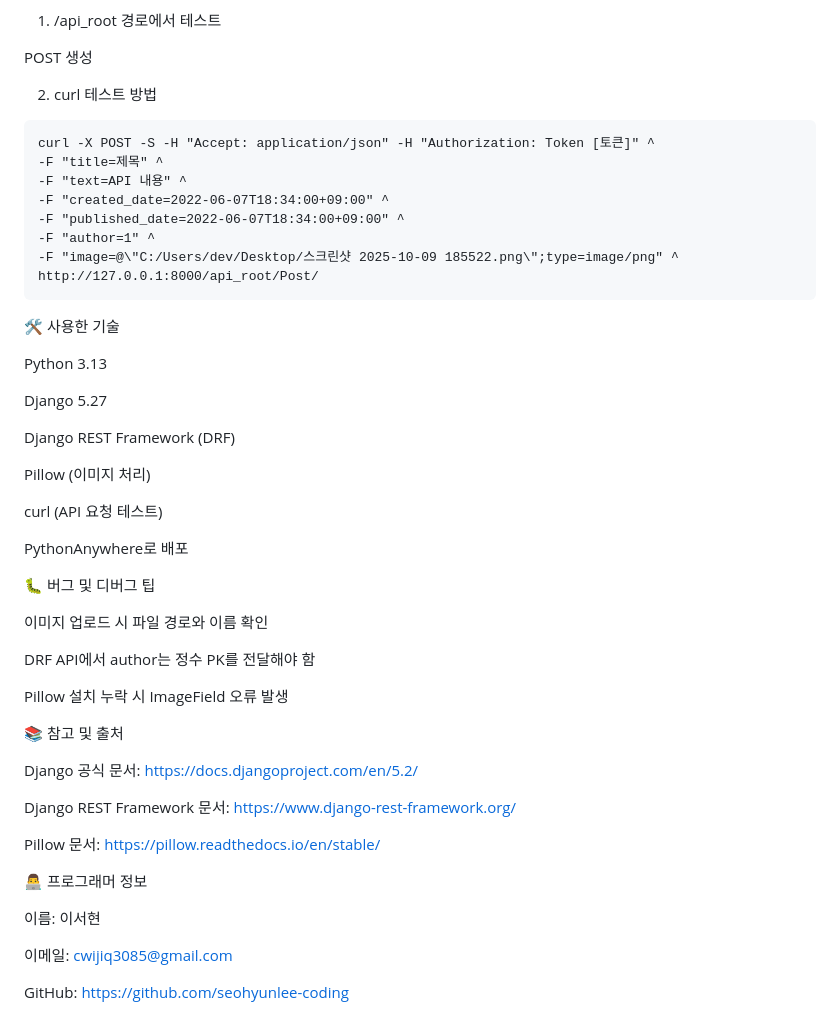
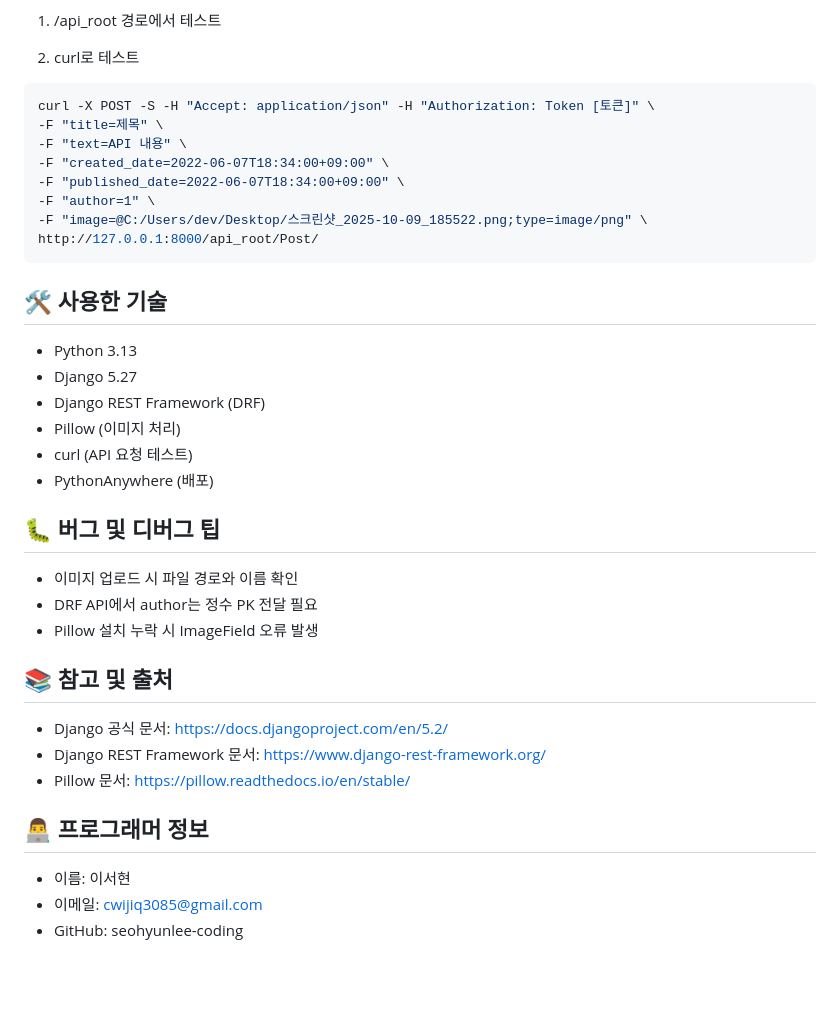
Before and after one commit to seohyunlee-coding/django, a Markdown page: README.md, the part around the change printed below. Rendered like a GitHub page; blank space fills up the shorter version.

Commit message:
Fix link formatting in README.md

````diff
--- a/README.md
+++ b/README.md
@@ -83,54 +84,36 @@ python manage.py runserver
 1. /api_root 경로에서 테스트
 
-POST 생성
-
-2. curl 테스트 방법
-```
-curl -X POST -S -H "Accept: application/json" -H "Authorization: Token [토큰]" ^
--F "title=제목" ^
--F "text=API 내용" ^
--F "created_date=2022-06-07T18:34:00+09:00" ^
--F "published_date=2022-06-07T18:34:00+09:00" ^
--F "author=1" ^
--F "image=@\"C:/Users/dev/Desktop/스크린샷 2025-10-09 185522.png\";type=image/png" ^
+2. curl로 테스트
+```bash
+curl -X POST -S -H "Accept: application/json" -H "Authorization: Token [토큰]" \
+-F "title=제목" \
+-F "text=API 내용" \
+-F "created_date=2022-06-07T18:34:00+09:00" \
+-F "published_date=2022-06-07T18:34:00+09:00" \
+-F "author=1" \
+-F "image=@C:/Users/dev/Desktop/스크린샷_2025-10-09_185522.png;type=image/png" \
 http://127.0.0.1:8000/api_root/Post/
 ```
 
+## 🛠️ 사용한 기술
+- Python 3.13
+- Django 5.27
+- Django REST Framework (DRF)
+- Pillow (이미지 처리)
+- curl (API 요청 테스트)
+- PythonAnywhere (배포)
 
-🛠️ 사용한 기술
+## 🐛 버그 및 디버그 팁
+- 이미지 업로드 시 파일 경로와 이름 확인
+- DRF API에서 author는 정수 PK 전달 필요
+- Pillow 설치 누락 시 ImageField 오류 발생
 
-Python 3.13
+## 📚 참고 및 출처
+- Django 공식 문서: https://docs.djangoproject.com/en/5.2/
+- Django REST Framework 문서: https://www.django-rest-framework.org/
+- Pillow 문서: https://pillow.readthedocs.io/en/stable/
 
-Django 5.27
-
-Django REST Framework (DRF)
-
-Pillow (이미지 처리)
-
-curl (API 요청 테스트)
-
-PythonAnywhere로 배포
-
-🐛 버그 및 디버그 팁
-
-이미지 업로드 시 파일 경로와 이름 확인
-
-DRF API에서 author는 정수 PK를 전달해야 함
-
-Pillow 설치 누락 시 ImageField 오류 발생
-
-📚 참고 및 출처
-
-Django 공식 문서: https://docs.djangoproject.com/en/5.2/
-
-Django REST Framework 문서: https://www.django-rest-framework.org/
-
-Pillow 문서: https://pillow.readthedocs.io/en/stable/
-
-👨‍💻 프로그래머 정보
-
-이름: 이서현
-
-이메일: cwijiq3085@gmail.com
-
-GitHub: https://github.com/seohyunlee-coding
+## 👨‍💻 프로그래머 정보
+- 이름: 이서현
+- 이메일: cwijiq3085@gmail.com
+- GitHub: seohyunlee-coding
````
Also changed, not shown: other parts of README.md (+30 -29 lines).
